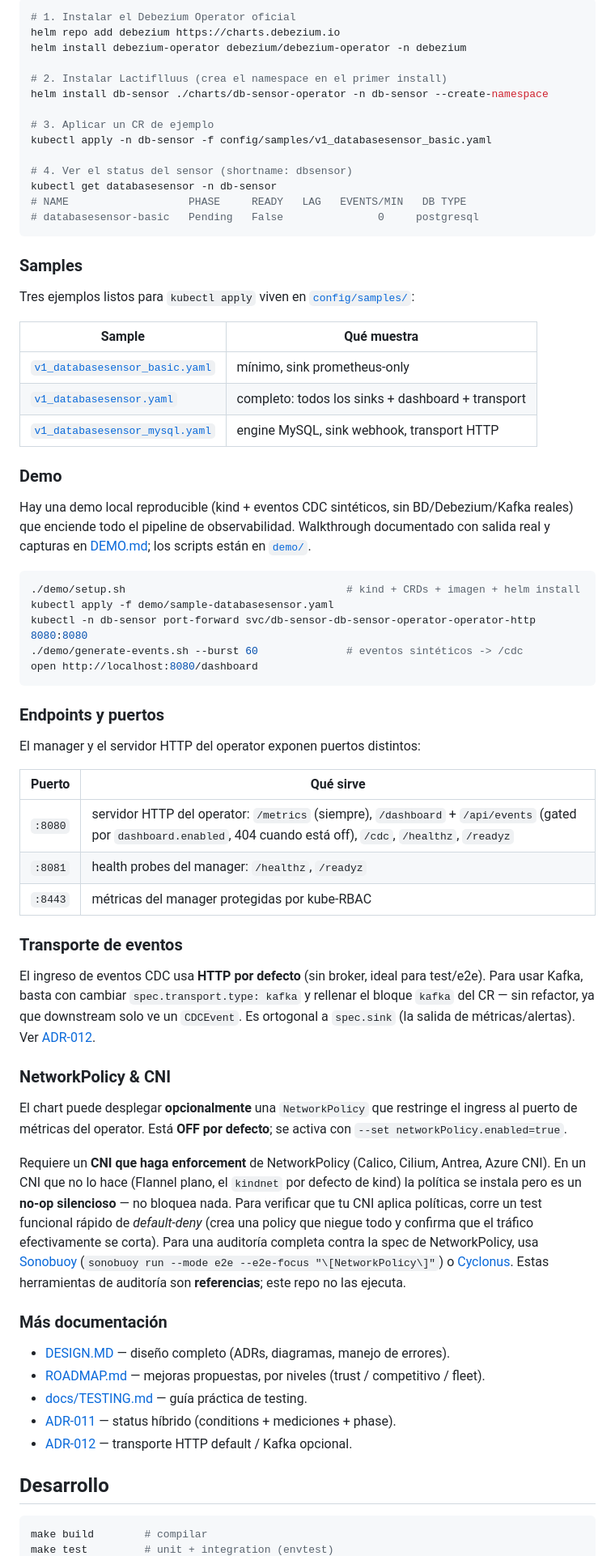
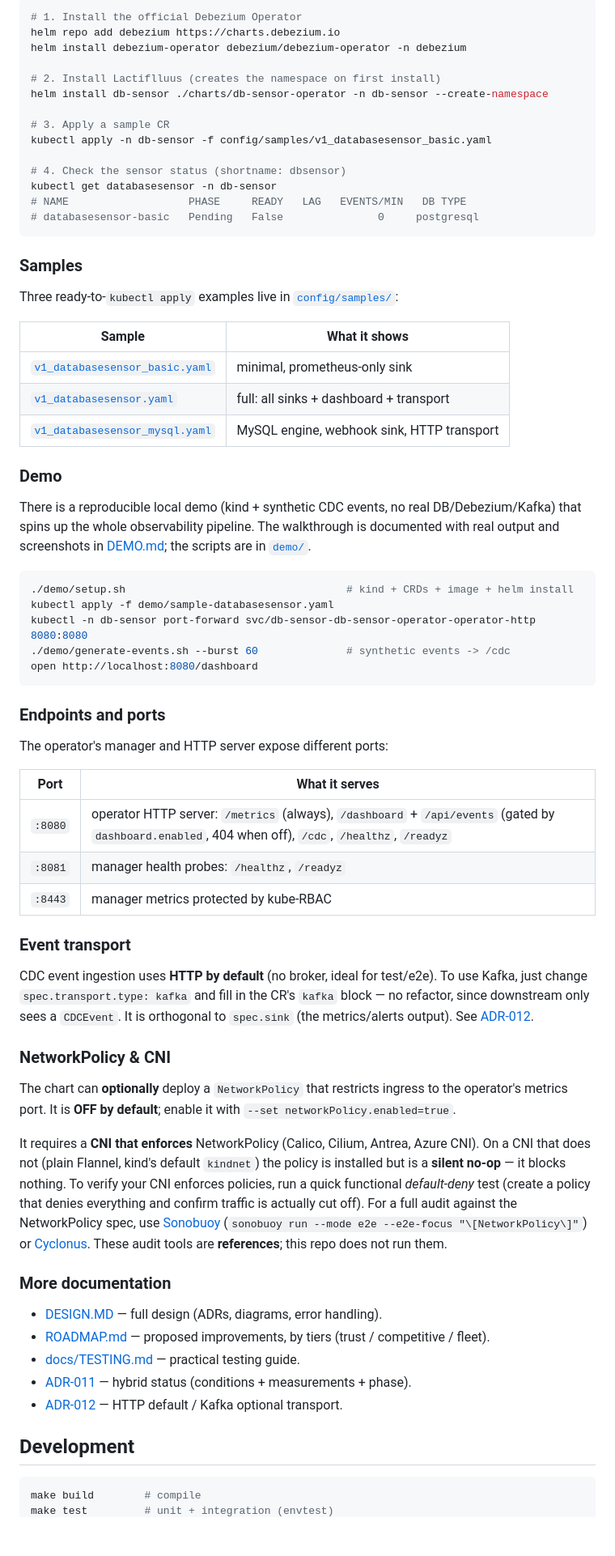
Before and after one commit to mercadoalex/db-sensor-operator, a Markdown page: README.md, the part around one of its changes. Shown at 81% size. GitHub-like rendering; blank space fills up the shorter version.

````diff
--- a/README.md
+++ b/README.md
@@ -174,16 +180,16 @@ Estos operators se instalan **por separado** — el chart de Lactiflluus no los
 
 ```bash
-# 1. Instalar el Debezium Operator oficial
+# 1. Install the official Debezium Operator
 helm repo add debezium https://charts.debezium.io
 helm install debezium-operator debezium/debezium-operator -n debezium
 
-# 2. Instalar Lactiflluus (crea el namespace en el primer install)
+# 2. Install Lactiflluus (creates the namespace on first install)
 helm install db-sensor ./charts/db-sensor-operator -n db-sensor --create-namespace
 
-# 3. Aplicar un CR de ejemplo
+# 3. Apply a sample CR
 kubectl apply -n db-sensor -f config/samples/v1_databasesensor_basic.yaml
 
-# 4. Ver el status del sensor (shortname: dbsensor)
+# 4. Check the sensor status (shortname: dbsensor)
 kubectl get databasesensor -n db-sensor
 # NAME                   PHASE     READY   LAG   EVENTS/MIN   DB TYPE
 # databasesensor-basic   Pending   False               0     postgresql
@@ -191,69 +197,69 @@ kubectl get databasesensor -n db-sensor
 
 ### Samples
 
-Tres ejemplos listos para `kubectl apply` viven en [`config/samples/`](config/samples/):
+Three ready-to-`kubectl apply` examples live in [`config/samples/`](config/samples/):
 
-| Sample | Qué muestra |
+| Sample | What it shows |
 |---|---|
-| [`v1_databasesensor_basic.yaml`](config/samples/v1_databasesensor_basic.yaml) | mínimo, sink prometheus-only |
-| [`v1_databasesensor.yaml`](config/samples/v1_databasesensor.yaml) | completo: todos los sinks + dashboard + transport |
-| [`v1_databasesensor_mysql.yaml`](config/samples/v1_databasesensor_mysql.yaml) | engine MySQL, sink webhook, transport HTTP |
+| [`v1_databasesensor_basic.yaml`](config/samples/v1_databasesensor_basic.yaml) | minimal, prometheus-only sink |
+| [`v1_databasesensor.yaml`](config/samples/v1_databasesensor.yaml) | full: all sinks + dashboard + transport |
+| [`v1_databasesensor_mysql.yaml`](config/samples/v1_databasesensor_mysql.yaml) | MySQL engine, webhook sink, HTTP transport |
 
 ### Demo
 
-Hay una demo local reproducible (kind + eventos CDC sintéticos, sin BD/Debezium/Kafka reales) que
-enciende todo el pipeline de observabilidad. Walkthrough documentado con salida real y capturas en
-[DEMO.md](DEMO.md); los scripts están en [`demo/`](demo/).
+There is a reproducible local demo (kind + synthetic CDC events, no real DB/Debezium/Kafka) that
+spins up the whole observability pipeline. The walkthrough is documented with real output and screenshots in
+[DEMO.md](DEMO.md); the scripts are in [`demo/`](demo/).
 
 ```bash
-./demo/setup.sh                                   # kind + CRDs + imagen + helm install
+./demo/setup.sh                                   # kind + CRDs + image + helm install
 kubectl apply -f demo/sample-databasesensor.yaml
 kubectl -n db-sensor port-forward svc/db-sensor-db-sensor-operator-operator-http 8080:8080
-./demo/generate-events.sh --burst 60              # eventos sintéticos -> /cdc
+./demo/generate-events.sh --burst 60              # synthetic events -> /cdc
 open http://localhost:8080/dashboard
 ```
 
-### Endpoints y puertos
+### Endpoints and ports
 
-El manager y el servidor HTTP del operator exponen puertos distintos:
+The operator's manager and HTTP server expose different ports:
 
-| Puerto | Qué sirve |
+| Port | What it serves |
 |---|---|
-| `:8080` | servidor HTTP del operator: `/metrics` (siempre), `/dashboard` + `/api/events` (gated por `dashboard.enabled`, 404 cuando está off), `/cdc`, `/healthz`, `/readyz` |
-| `:8081` | health probes del manager: `/healthz`, `/readyz` |
-| `:8443` | métricas del manager protegidas por kube-RBAC |
+| `:8080` | operator HTTP server: `/metrics` (always), `/dashboard` + `/api/events` (gated by `dashboard.enabled`, 404 when off), `/cdc`, `/healthz`, `/readyz` |
+| `:8081` | manager health probes: `/healthz`, `/readyz` |
+| `:8443` | manager metrics protected by kube-RBAC |
 
-### Transporte de eventos
+### Event transport
 
-El ingreso de eventos CDC usa **HTTP por defecto** (sin broker, ideal para test/e2e). Para usar Kafka,
-basta con cambiar `spec.transport.type: kafka` y rellenar el bloque `kafka` del CR — sin refactor, ya que
-downstream solo ve un `CDCEvent`. Es ortogonal a `spec.sink` (la salida de métricas/alertas). Ver
+CDC event ingestion uses **HTTP by default** (no broker, ideal for test/e2e). To use Kafka,
+just change `spec.transport.type: kafka` and fill in the CR's `kafka` block — no refactor, since
+downstream only sees a `CDCEvent`. It is orthogonal to `spec.sink` (the metrics/alerts output). See
 [ADR-012](docs/adr/ADR-012-event-transport-http-default-kafka-optional.md).
 
 ### NetworkPolicy & CNI
 
-El chart puede desplegar **opcionalmente** una `NetworkPolicy` que restringe el ingress al puerto de
-métricas del operator. Está **OFF por defecto**; se activa con `--set networkPolicy.enabled=true`.
+The chart can **optionally** deploy a `NetworkPolicy` that restricts ingress to the operator's metrics
+port. It is **OFF by default**; enable it with `--set networkPolicy.enabled=true`.
 
-Requiere un **CNI que haga enforcement** de NetworkPolicy (Calico, Cilium, Antrea, Azure CNI). En un CNI
-que no lo hace (Flannel plano, el `kindnet` por defecto de kind) la política se instala pero es un **no-op
-silencioso** — no bloquea nada. Para verificar que tu CNI aplica políticas, corre un test funcional rápido
-de *default-deny* (crea una policy que niegue todo y confirma que el tráfico efectivamente se corta). Para
-una auditoría completa contra la spec de NetworkPolicy, usa [Sonobuoy](https://sonobuoy.io/)
-(`sonobuoy run --mode e2e --e2e-focus "\[NetworkPolicy\]"`) o
-[Cyclonus](https://github.com/mattfenwick/cyclonus). Estas herramientas de auditoría son **referencias**;
-este repo no las ejecuta.
+It requires a **CNI that enforces** NetworkPolicy (Calico, Cilium, Antrea, Azure CNI). On a CNI
+that does not (plain Flannel, kind's default `kindnet`) the policy is installed but is a **silent no-op**
+— it blocks nothing. To verify your CNI enforces policies, run a quick functional *default-deny* test
+(create a policy that denies everything and confirm traffic is actually cut off). For a full audit against
+the NetworkPolicy spec, use [Sonobuoy](https://sonobuoy.io/)
+(`sonobuoy run --mode e2e --e2e-focus "\[NetworkPolicy\]"`) or
+[Cyclonus](https://github.com/mattfenwick/cyclonus). These audit tools are **references**;
+this repo does not run them.
 
-### Más documentación
+### More documentation
 
-- [DESIGN.MD](DESIGN.MD) — diseño completo (ADRs, diagramas, manejo de errores).
-- [ROADMAP.md](ROADMAP.md) — mejoras propuestas, por niveles (trust / competitivo / fleet).
-- [docs/TESTING.md](docs/TESTING.md) — guía práctica de testing.
-- [ADR-011](docs/adr/ADR-011-hybrid-status-design.md) — status híbrido (conditions + mediciones + phase).
-- [ADR-012](docs/adr/ADR-012-event-transport-http-default-kafka-optional.md) — transporte HTTP default / Kafka opcional.
+- [DESIGN.MD](DESIGN.MD) — full design (ADRs, diagrams, error handling).
+- [ROADMAP.md](ROADMAP.md) — proposed improvements, by tiers (trust / competitive / fleet).
+- [docs/TESTING.md](docs/TESTING.md) — practical testing guide.
+- [ADR-011](docs/adr/ADR-011-hybrid-status-design.md) — hybrid status (conditions + measurements + phase).
+- [ADR-012](docs/adr/ADR-012-event-transport-http-default-kafka-optional.md) — HTTP default / Kafka optional transport.
 
-## Desarrollo
+## Development
 
 ```bash
-make build        # compilar
+make build        # compile
 make test         # unit + integration (envtest)
````
Also changed, not shown: other parts of README.md (+90 -80 lines), README_spanish.md (added, +316 -0 lines).
